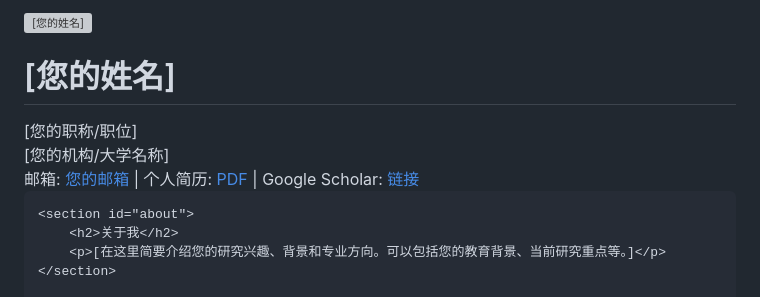
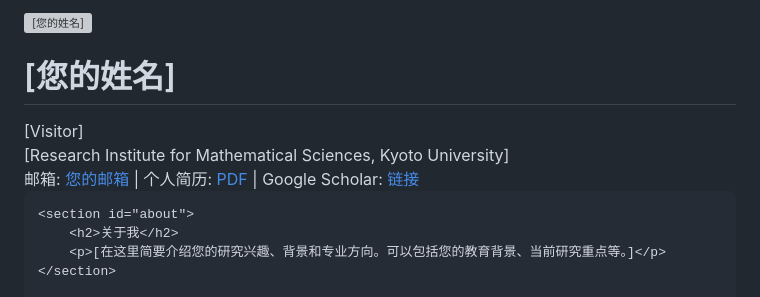
Before and after one commit to Songzh-1995/.github.io, a Markdown page: README.md, the part around the change printed below. Rendered like a GitHub page; grey boxes are pictures that could not be loaded.

```diff
--- a/README.md
+++ b/README.md
@@ -3,7 +3,7 @@
 <head>
     <meta charset="UTF-8">
     <meta name="viewport" content="width=device-width, initial-scale=1.0">
-    <title>[您的姓名] - 学术主页</title>
+    <title>[Song Zihao] - 学术主页</title>
     <style>
         body {
             font-family: 'Arial', sans-serif;
@@ -71,6 +71,6 @@
     <header>
         <img src="[您的照片路径]" alt="[您的姓名]" class="profile-img">
         <h1>[您的姓名]</h1>
-        <div class="position">[您的职称/职位]</div>
-        <div class="position">[您的机构/大学名称]</div>
+        <div class="position">[Visitor]</div>
+        <div class="position">[Research Institute for Mathematical Sciences, Kyoto University]</div>
         <div class="contact">
```
Also changed, not shown: other parts of README.md (+2 -2 lines).
